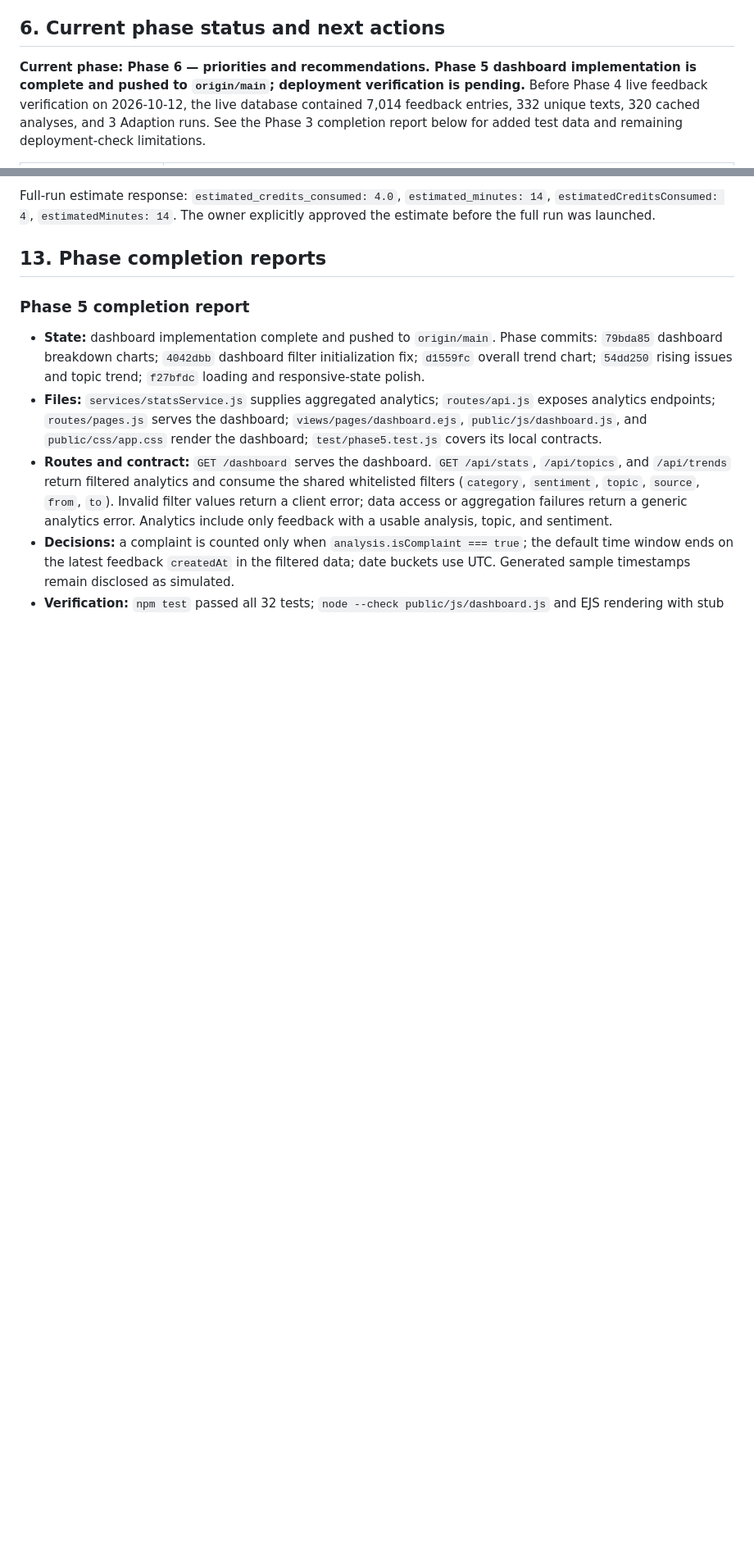
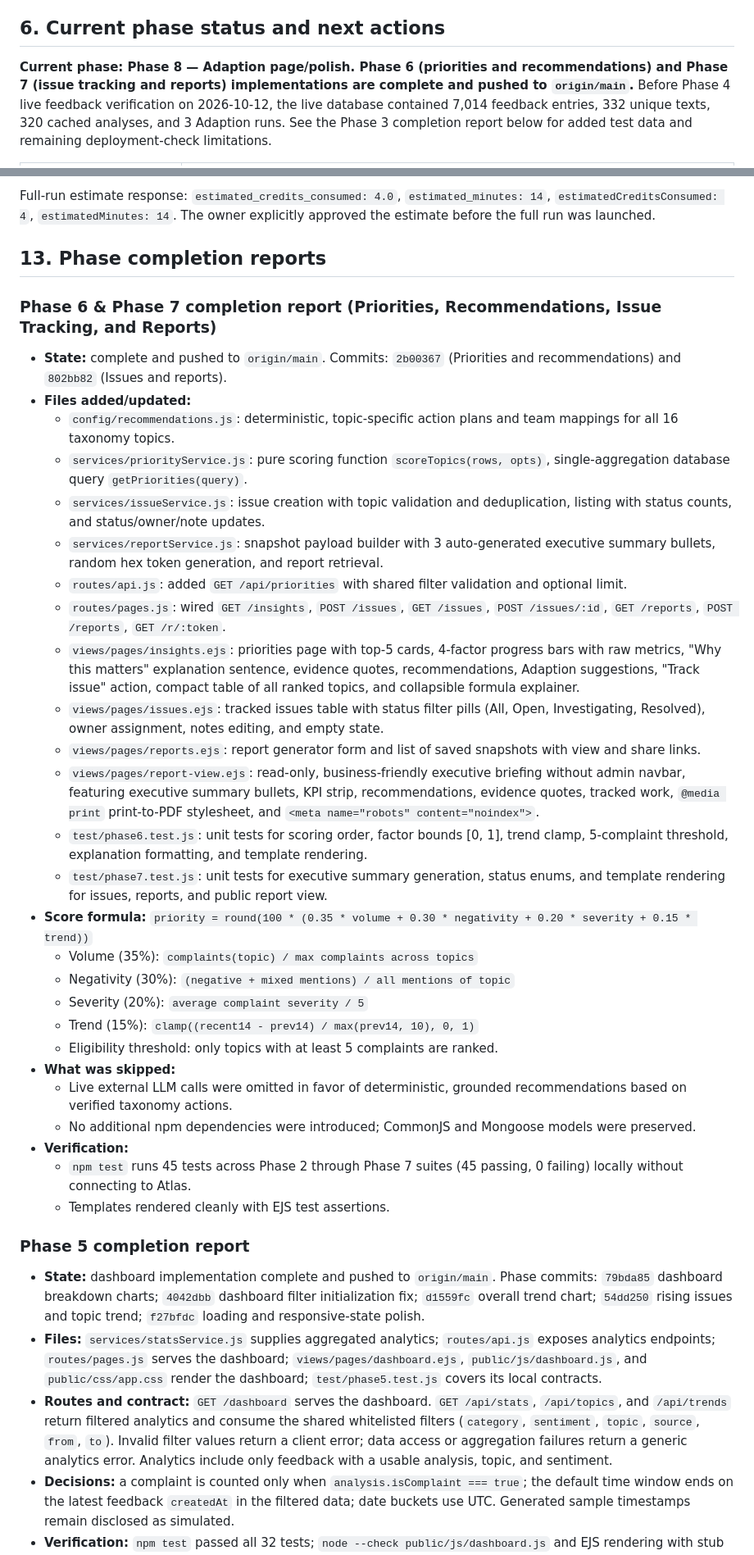
Before and after one commit to swapnil540/InsightFlow, a Markdown page: docs/HACKATHON_CONTEXT.md, 2 parts joined by grey strips. Shown at 82% size. Rendered like a GitHub page; blank space fills up the shorter version.

Commit message:
docs: record Phase 6 and Phase 7 completion

```diff
--- a/docs/HACKATHON_CONTEXT.md
+++ b/docs/HACKATHON_CONTEXT.md
@@ -246,9 +246,7 @@ the app's structured labels with its runtime LLM using the same schema.
 
 ## 6. Current phase status and next actions
 
-**Current phase: Phase 6 — priorities and recommendations. Phase 5 dashboard
-implementation is complete and pushed to `origin/main`; deployment verification
-is pending.**
+**Current phase: Phase 8 — Adaption page/polish. Phase 6 (priorities and recommendations) and Phase 7 (issue tracking and reports) implementations are complete and pushed to `origin/main`.**
 Before Phase 4 live feedback verification on 2026-10-12, the live database
 contained 7,014 feedback entries, 332 unique texts, 320 cached analyses, and 3
 Adaption runs. See the Phase 3 completion report below for added test data and
@@ -294,6 +294,36 @@ Full-run estimate response: `estimated_credits_consumed: 4.0`,
 full run was launched.
 
 ## 13. Phase completion reports
+
+### Phase 6 & Phase 7 completion report (Priorities, Recommendations, Issue Tracking, and Reports)
+
+- **State:** complete and pushed to `origin/main`. Commits: `2b00367` (Priorities and recommendations) and `802bb82` (Issues and reports).
+- **Files added/updated:**
+  - `config/recommendations.js`: deterministic, topic-specific action plans and team mappings for all 16 taxonomy topics.
+  - `services/priorityService.js`: pure scoring function `scoreTopics(rows, opts)`, single-aggregation database query `getPriorities(query)`.
+  - `services/issueService.js`: issue creation with topic validation and deduplication, listing with status counts, and status/owner/note updates.
+  - `services/reportService.js`: snapshot payload builder with 3 auto-generated executive summary bullets, random hex token generation, and report retrieval.
+  - `routes/api.js`: added `GET /api/priorities` with shared filter validation and optional limit.
+  - `routes/pages.js`: wired `GET /insights`, `POST /issues`, `GET /issues`, `POST /issues/:id`, `GET /reports`, `POST /reports`, `GET /r/:token`.
+  - `views/pages/insights.ejs`: priorities page with top-5 cards, 4-factor progress bars with raw metrics, "Why this matters" explanation sentence, evidence quotes, recommendations, Adaption suggestions, "Track issue" action, compact table of all ranked topics, and collapsible formula explainer.
+  - `views/pages/issues.ejs`: tracked issues table with status filter pills (All, Open, Investigating, Resolved), owner assignment, notes editing, and empty state.
+  - `views/pages/reports.ejs`: report generator form and list of saved snapshots with view and share links.
+  - `views/pages/report-view.ejs`: read-only, business-friendly executive briefing without admin navbar, featuring executive summary bullets, KPI strip, recommendations, evidence quotes, tracked work, `@media print` print-to-PDF stylesheet, and `<meta name="robots" content="noindex">`.
+  - `test/phase6.test.js`: unit tests for scoring order, factor bounds [0, 1], trend clamp, 5-complaint threshold, explanation formatting, and template rendering.
+  - `test/phase7.test.js`: unit tests for executive summary generation, status enums, and template rendering for issues, reports, and public report view.
+- **Score formula:**
+  `priority = round(100 * (0.35 * volume + 0.30 * negativity + 0.20 * severity + 0.15 * trend))`
+  - Volume (35%): `complaints(topic) / max complaints across topics`
+  - Negativity (30%): `(negative + mixed mentions) / all mentions of topic`
+  - Severity (20%): `average complaint severity / 5`
+  - Trend (15%): `clamp((recent14 - prev14) / max(prev14, 10), 0, 1)`
+  - Eligibility threshold: only topics with at least 5 complaints are ranked.
+- **What was skipped:**
+  - Live external LLM calls were omitted in favor of deterministic, grounded recommendations based on verified taxonomy actions.
+  - No additional npm dependencies were introduced; CommonJS and Mongoose models were preserved.
+- **Verification:**
+  - `npm test` runs 45 tests across Phase 2 through Phase 7 suites (45 passing, 0 failing) locally without connecting to Atlas.
+  - Templates rendered cleanly with EJS test assertions.
 
 ### Phase 5 completion report
 
```
Also changed, not shown: other parts of docs/HACKATHON_CONTEXT.md (+4 -5 lines).
